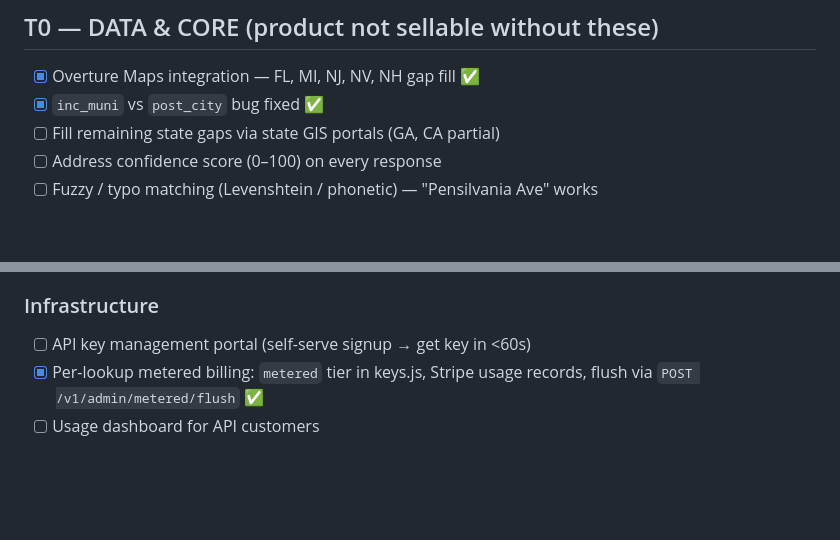
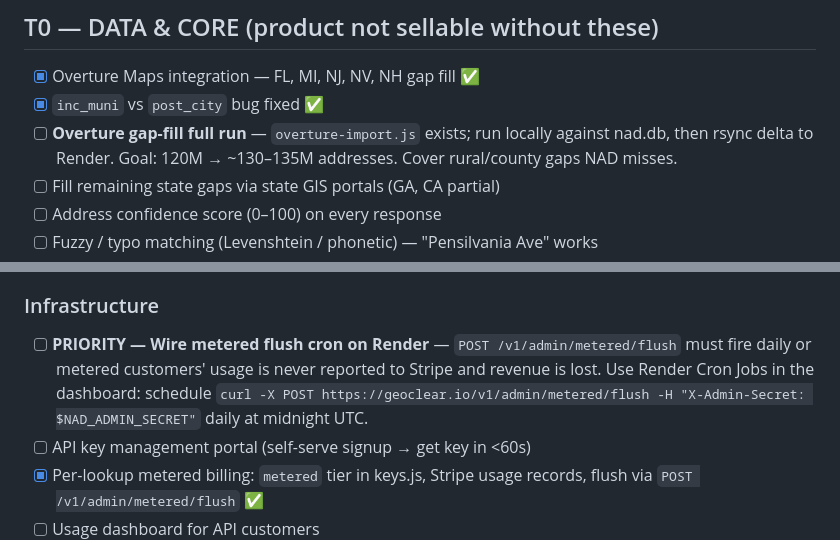
Before and after one commit to sriharkaur/geoclear, a Markdown page: QUEUE.md, 2 parts joined by grey strips. Rendered like a GitHub page; blank space fills up the shorter version.

Commit message:
chore: add Overture full gap-fill run to T0 queue

```diff
--- a/QUEUE.md
+++ b/QUEUE.md
@@ -48,6 +48,7 @@ _Last updated: 2026-04-13_
 
 - [x] Overture Maps integration — FL, MI, NJ, NV, NH gap fill ✅
 - [x] `inc_muni` vs `post_city` bug fixed ✅
+- [ ] **Overture gap-fill full run** — `overture-import.js` exists; run locally against nad.db, then rsync delta to Render. Goal: 120M → ~130–135M addresses. Cover rural/county gaps NAD misses.
 - [ ] Fill remaining state gaps via state GIS portals (GA, CA partial)
 - [ ] Address confidence score (0–100) on every response
 - [ ] Fuzzy / typo matching (Levenshtein / phonetic) — "Pensilvania Ave" works
@@ -74,6 +75,7 @@ _Last updated: 2026-04-13_
 - [ ] CSV upload → enriched CSV download (web UI, no-code users)
 
 ### Infrastructure
+- [ ] **PRIORITY — Wire metered flush cron on Render** — `POST /v1/admin/metered/flush` must fire daily or metered customers' usage is never reported to Stripe and revenue is lost. Use Render Cron Jobs in the dashboard: schedule `curl -X POST https://geoclear.io/v1/admin/metered/flush -H "X-Admin-Secret: $NAD_ADMIN_SECRET"` daily at midnight UTC.
 - [ ] API key management portal (self-serve signup → get key in <60s)
 - [x] Per-lookup metered billing: `metered` tier in keys.js, Stripe usage records, flush via `POST /v1/admin/metered/flush` ✅
 - [ ] Usage dashboard for API customers
```
